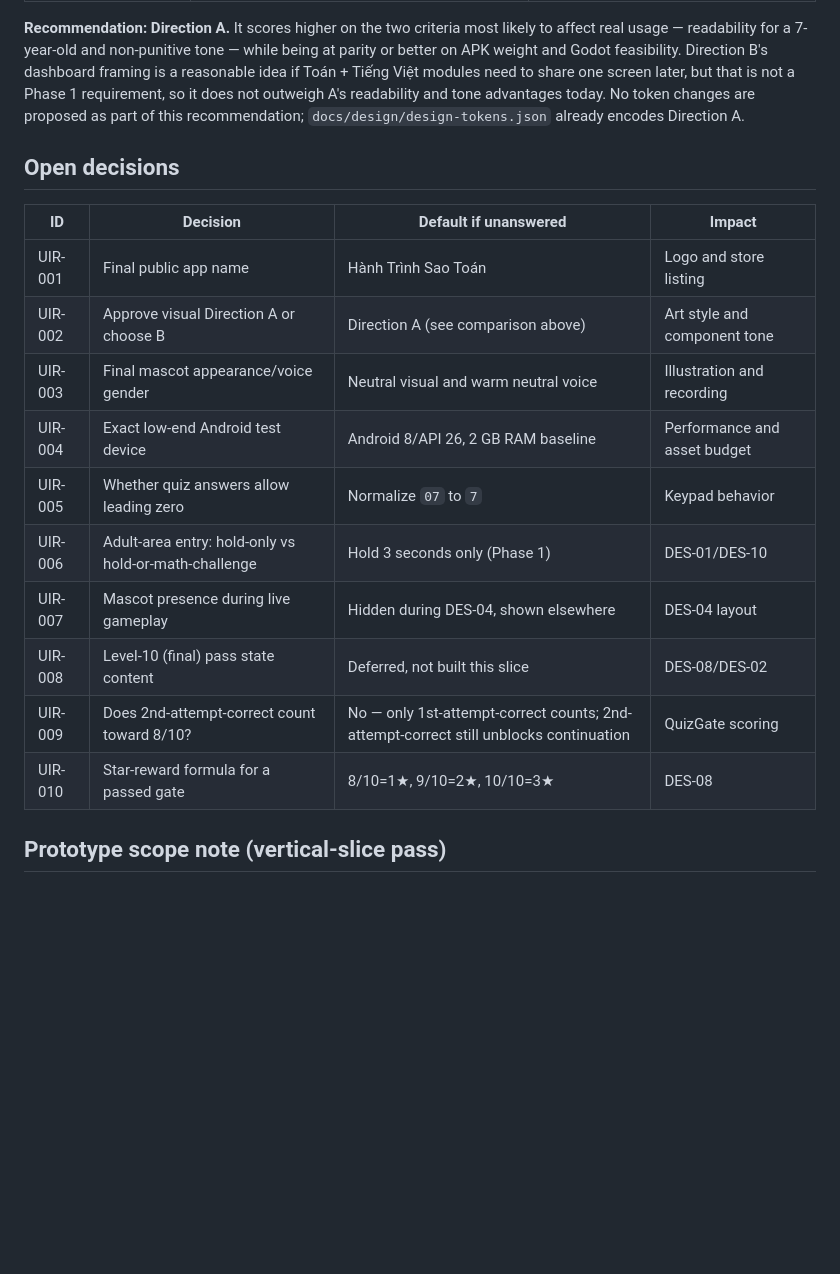
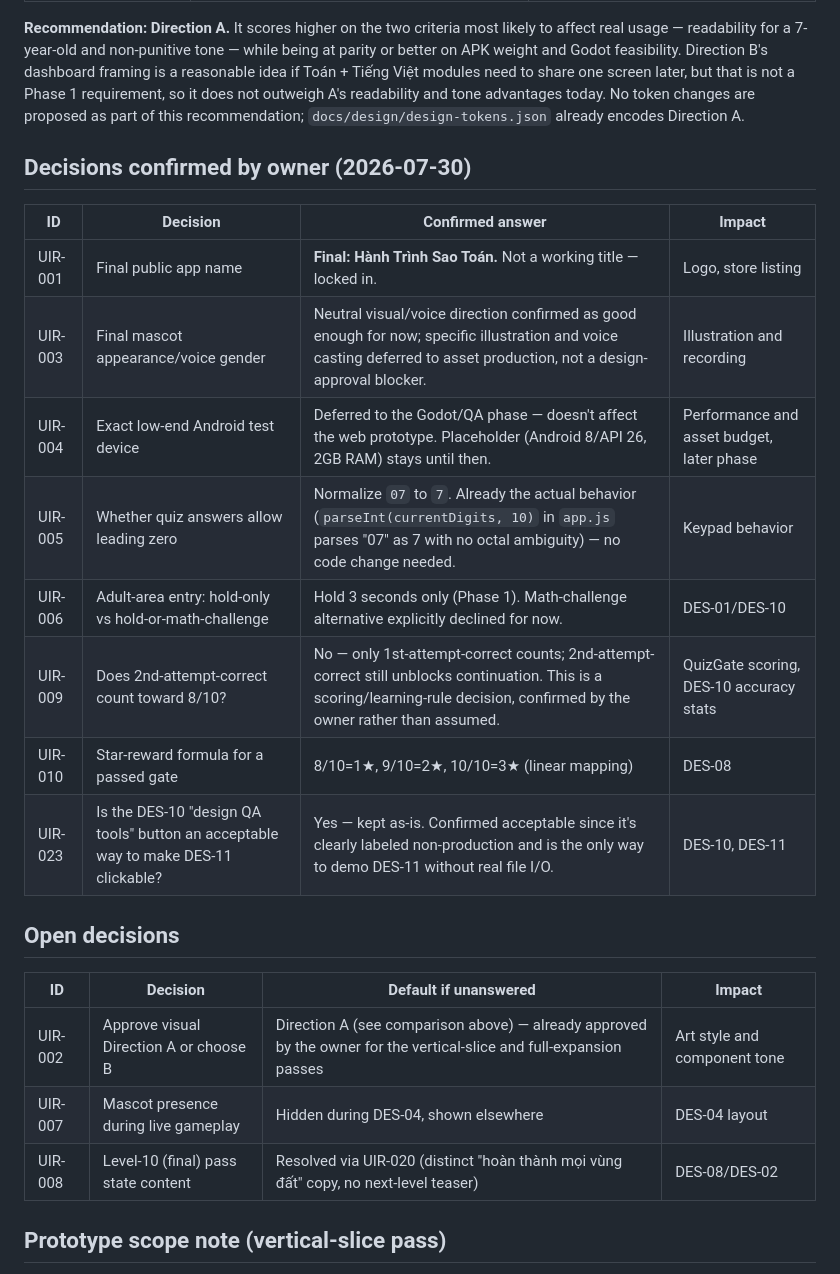
Before and after one commit to phubkhn/dirak-app-math-star, a Markdown page: docs/design/review-log.md, the part around the change. Drawn GitHub-style; blank space fills up the shorter version.

Commit message:
Record owner decisions for open UIR items
Confirms app name, mascot treatment, 2nd-attempt scoring rule, adult-gate
gesture, star formula, leading-zero handling, and the DES-11 QA-trigger
approach. Test-device selection and mascot final art are deferred to
later phases as agreed.

```diff
--- a/docs/design/review-log.md
+++ b/docs/design/review-log.md
@@ -41,20 +41,26 @@ No hard contradictions between `APP_SPEC.md` and `UI_DESIGN_BRIEF.md`/`IMPLEMENT
 
 **Recommendation: Direction A.** It scores higher on the two criteria most likely to affect real usage — readability for a 7-year-old and non-punitive tone — while being at parity or better on APK weight and Godot feasibility. Direction B's dashboard framing is a reasonable idea if Toán + Tiếng Việt modules need to share one screen later, but that is not a Phase 1 requirement, so it does not outweigh A's readability and tone advantages today. No token changes are proposed as part of this recommendation; `docs/design/design-tokens.json` already encodes Direction A.
 
+## Decisions confirmed by owner (2026-07-30)
+
+| ID | Decision | Confirmed answer | Impact |
+|---|---|---|---|
+| UIR-001 | Final public app name | **Final: Hành Trình Sao Toán.** Not a working title — locked in. | Logo, store listing |
+| UIR-003 | Final mascot appearance/voice gender | Neutral visual/voice direction confirmed as good enough for now; specific illustration and voice casting deferred to asset production, not a design-approval blocker. | Illustration and recording |
+| UIR-004 | Exact low-end Android test device | Deferred to the Godot/QA phase — doesn't affect the web prototype. Placeholder (Android 8/API 26, 2GB RAM) stays until then. | Performance and asset budget, later phase |
+| UIR-005 | Whether quiz answers allow leading zero | Normalize `07` to `7`. Already the actual behavior (`parseInt(currentDigits, 10)` in `app.js` parses "07" as 7 with no octal ambiguity) — no code change needed. | Keypad behavior |
+| UIR-006 | Adult-area entry: hold-only vs hold-or-math-challenge | Hold 3 seconds only (Phase 1). Math-challenge alternative explicitly declined for now. | DES-01/DES-10 |
+| UIR-009 | Does 2nd-attempt-correct count toward 8/10? | No — only 1st-attempt-correct counts; 2nd-attempt-correct still unblocks continuation. This is a scoring/learning-rule decision, confirmed by the owner rather than assumed. | QuizGate scoring, DES-10 accuracy stats |
+| UIR-010 | Star-reward formula for a passed gate | 8/10=1★, 9/10=2★, 10/10=3★ (linear mapping) | DES-08 |
+| UIR-023 | Is the DES-10 "design QA tools" button an acceptable way to make DES-11 clickable? | Yes — kept as-is. Confirmed acceptable since it's clearly labeled non-production and is the only way to demo DES-11 without real file I/O. | DES-10, DES-11 |
+
 ## Open decisions
 
 | ID | Decision | Default if unanswered | Impact |
 |---|---|---|---|
-| UIR-001 | Final public app name | Hành Trình Sao Toán | Logo and store listing |
-| UIR-002 | Approve visual Direction A or choose B | Direction A (see comparison above) | Art style and component tone |
-| UIR-003 | Final mascot appearance/voice gender | Neutral visual and warm neutral voice | Illustration and recording |
-| UIR-004 | Exact low-end Android test device | Android 8/API 26, 2 GB RAM baseline | Performance and asset budget |
-| UIR-005 | Whether quiz answers allow leading zero | Normalize `07` to `7` | Keypad behavior |
-| UIR-006 | Adult-area entry: hold-only vs hold-or-math-challenge | Hold 3 seconds only (Phase 1) | DES-01/DES-10 |
+| UIR-002 | Approve visual Direction A or choose B | Direction A (see comparison above) — already approved by the owner for the vertical-slice and full-expansion passes | Art style and component tone |
 | UIR-007 | Mascot presence during live gameplay | Hidden during DES-04, shown elsewhere | DES-04 layout |
-| UIR-008 | Level-10 (final) pass state content | Deferred, not built this slice | DES-08/DES-02 |
-| UIR-009 | Does 2nd-attempt-correct count toward 8/10? | No — only 1st-attempt-correct counts; 2nd-attempt-correct still unblocks continuation | QuizGate scoring |
-| UIR-010 | Star-reward formula for a passed gate | 8/10=1★, 9/10=2★, 10/10=3★ | DES-08 |
+| UIR-008 | Level-10 (final) pass state content | Resolved via UIR-020 (distinct "hoàn thành mọi vùng đất" copy, no next-level teaser) | DES-08/DES-02 |
 
 ## Prototype scope note (vertical-slice pass)
 
```
